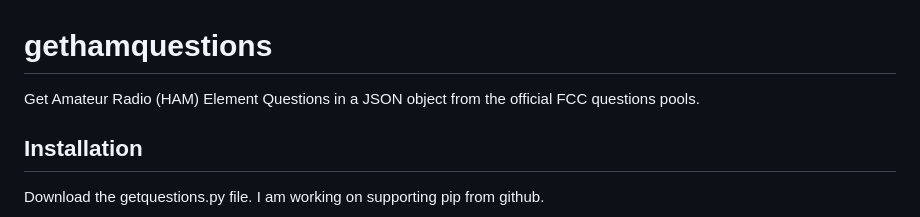
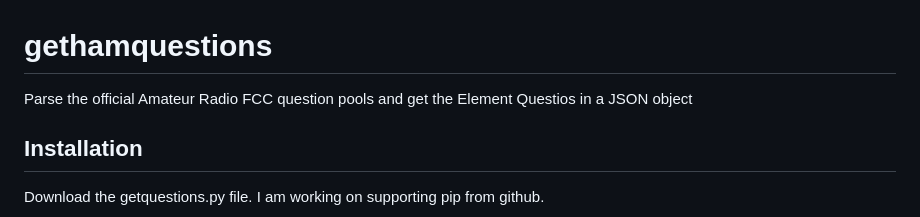
Before and after one commit to projectnotions/gethamquestions, a Markdown page: README.md, the part around the change. GitHub-like rendering.

Commit message:
Update README.md
Clarificaton

```diff
--- a/README.md
+++ b/README.md
@@ -1,5 +1,5 @@
 # gethamquestions
-Get Amateur Radio (HAM) Element Questions in a JSON object from the official FCC questions pools.
+Parse the official Amateur Radio FCC question pools and get the Element Questios in a JSON object
 
 ## Installation
 Download the getquestions.py file.  I am working on supporting pip from github.
```
